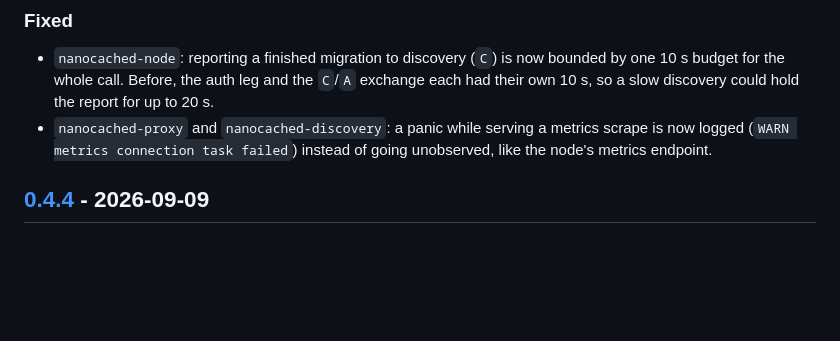
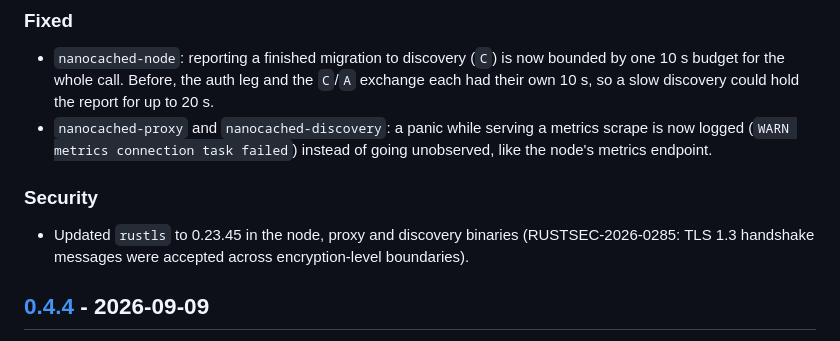
Before and after one commit to nanocached/nanocached, a Markdown page: CHANGELOG.md, the part around the change. Drawn GitHub-style; blank space fills up the shorter version.

Commit message:
docs(changelog): note the change under Unreleased

```diff
--- a/CHANGELOG.md
+++ b/CHANGELOG.md
@@ -21,6 +21,12 @@ framework adapters at one version, whether or not a component changed.
 - `nanocached-proxy` and `nanocached-discovery`: a panic while serving a
   metrics scrape is now logged (`WARN metrics connection task failed`)
   instead of going unobserved, like the node's metrics endpoint.
+
+### Security
+
+- Updated `rustls` to 0.23.45 in the node, proxy and discovery binaries
+  (RUSTSEC-2026-0285: TLS 1.3 handshake messages were accepted across
+  encryption-level boundaries).
 
 ## [0.4.4] - 2026-09-09
 
```
